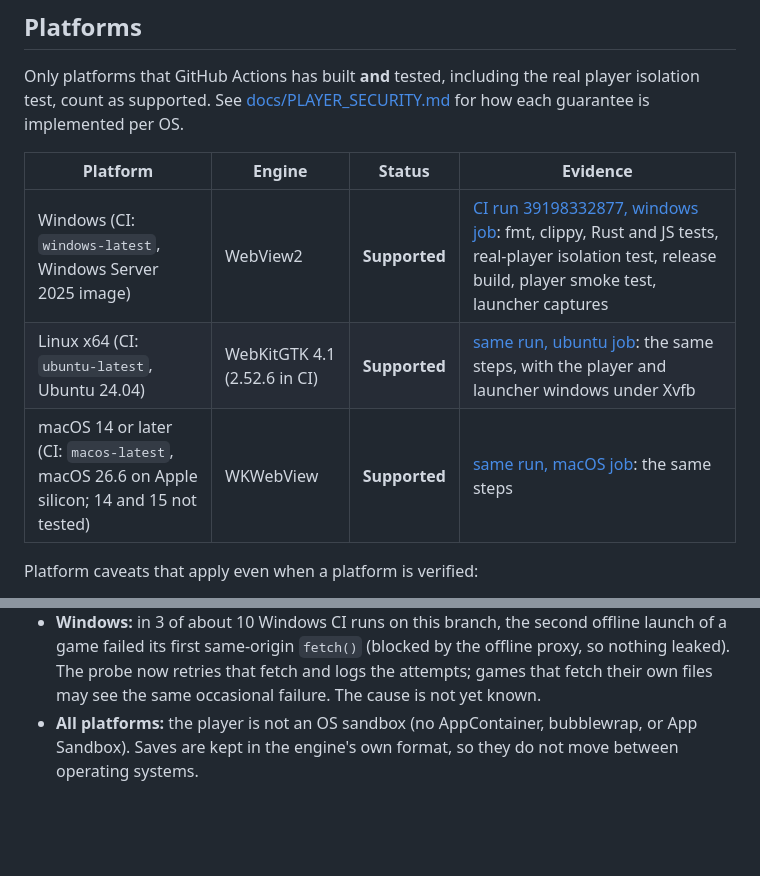
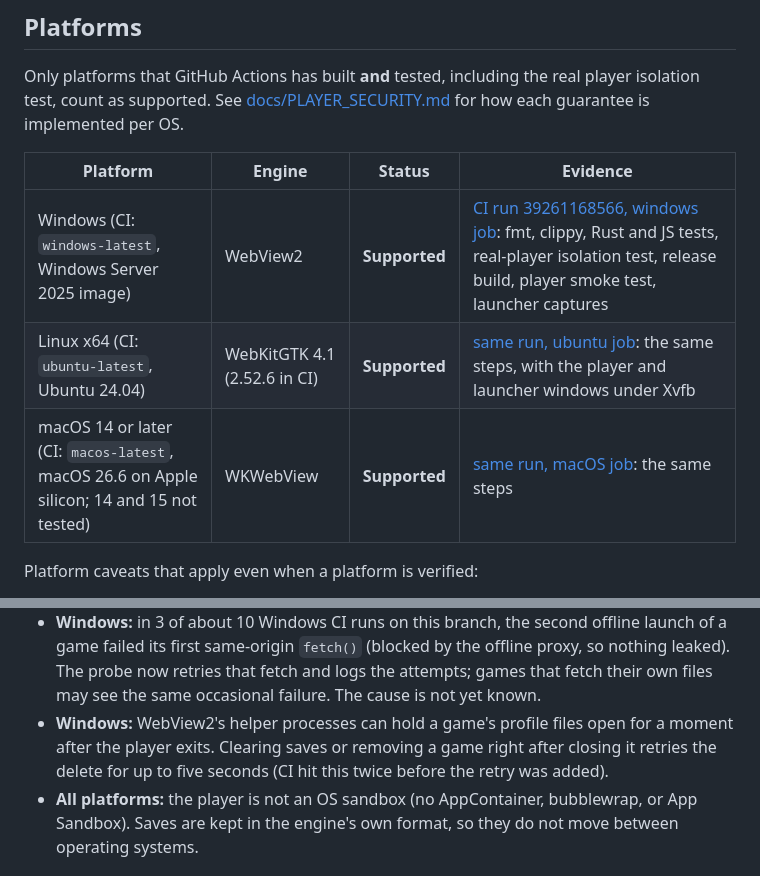
Before and after one commit to Gerbzz/GameStrike, a Markdown page: README.md, 2 parts joined by grey strips. Rendered like a GitHub page; blank space fills up the shorter version.

Commit message:
Point the Platforms table at the latest all-green run
Run 39261168566 at 69ed02f passed on Windows, Linux, and macOS after the
profile-delete retry. The README also notes that retry.

Co-Authored-By: Claude Opus 5.5 <noreply@anthropic.com>

```diff
--- a/README.md
+++ b/README.md
@@ -76,15 +76,16 @@ Only platforms that GitHub Actions has built **and** tested, including the real
 
 | Platform | Engine | Status | Evidence |
 | --- | --- | --- | --- |
-| Windows (CI: `windows-latest`, Windows Server 2025 image) | WebView2 | **Supported** | [CI run 39198332877, windows job](https://github.com/Gerbzz/GameStrike/actions/runs/39198332877/job/117885846594): fmt, clippy, Rust and JS tests, real-player isolation test, release build, player smoke test, launcher captures |
-| Linux x64 (CI: `ubuntu-latest`, Ubuntu 24.04) | WebKitGTK 4.1 (2.52.6 in CI) | **Supported** | [same run, ubuntu job](https://github.com/Gerbzz/GameStrike/actions/runs/39198332877/job/117885846686): the same steps, with the player and launcher windows under Xvfb |
-| macOS 14 or later (CI: `macos-latest`, macOS 26.6 on Apple silicon; 14 and 15 not tested) | WKWebView | **Supported** | [same run, macOS job](https://github.com/Gerbzz/GameStrike/actions/runs/39198332877/job/117885846620): the same steps |
+| Windows (CI: `windows-latest`, Windows Server 2025 image) | WebView2 | **Supported** | [CI run 39261168566, windows job](https://github.com/Gerbzz/GameStrike/actions/runs/39261168566/job/118088878425): fmt, clippy, Rust and JS tests, real-player isolation test, release build, player smoke test, launcher captures |
+| Linux x64 (CI: `ubuntu-latest`, Ubuntu 24.04) | WebKitGTK 4.1 (2.52.6 in CI) | **Supported** | [same run, ubuntu job](https://github.com/Gerbzz/GameStrike/actions/runs/39261168566/job/118088878299): the same steps, with the player and launcher windows under Xvfb |
+| macOS 14 or later (CI: `macos-latest`, macOS 26.6 on Apple silicon; 14 and 15 not tested) | WKWebView | **Supported** | [same run, macOS job](https://github.com/Gerbzz/GameStrike/actions/runs/39261168566/job/118088877675): the same steps |
 
 Platform caveats that apply even when a platform is verified:
 - **Linux and macOS:** WebRTC is switched off for games in both offline and network mode, because WebKit offers no way to limit its UDP to the proxy. Games that need WebRTC will not work there.
 - **macOS:** turning WebRTC off uses WebKit's private peer-connection preference; if a future macOS removes it, the player refuses to start rather than run without it. Each game's saves live in a WebKit data store named after the game ID (outside the library folder), so the library's "game data" size shows 0, and copying a library folder to another Mac does not copy its saves. Needs macOS 14 for per-game data stores; older versions are refused.
 - **macOS:** Clear saves deletes every website data type from the game's data store through WebKit's public API; the empty store folder stays. Launcher captures in CI come out at the runner's screen size (1024 × 645), not the requested 1250 × 800.
 - **Windows:** in 3 of about 10 Windows CI runs on this branch, the second offline launch of a game failed its first same-origin `fetch()` (blocked by the offline proxy, so nothing leaked). The probe now retries that fetch and logs the attempts; games that fetch their own files may see the same occasional failure. The cause is not yet known.
+- **Windows:** WebView2's helper processes can hold a game's profile files open for a moment after the player exits. Clearing saves or removing a game right after closing it retries the delete for up to five seconds (CI hit this twice before the retry was added).
 - **All platforms:** the player is not an OS sandbox (no AppContainer, bubblewrap, or App Sandbox). Saves are kept in the engine's own format, so they do not move between operating systems.
 
 ## Build and run
```
